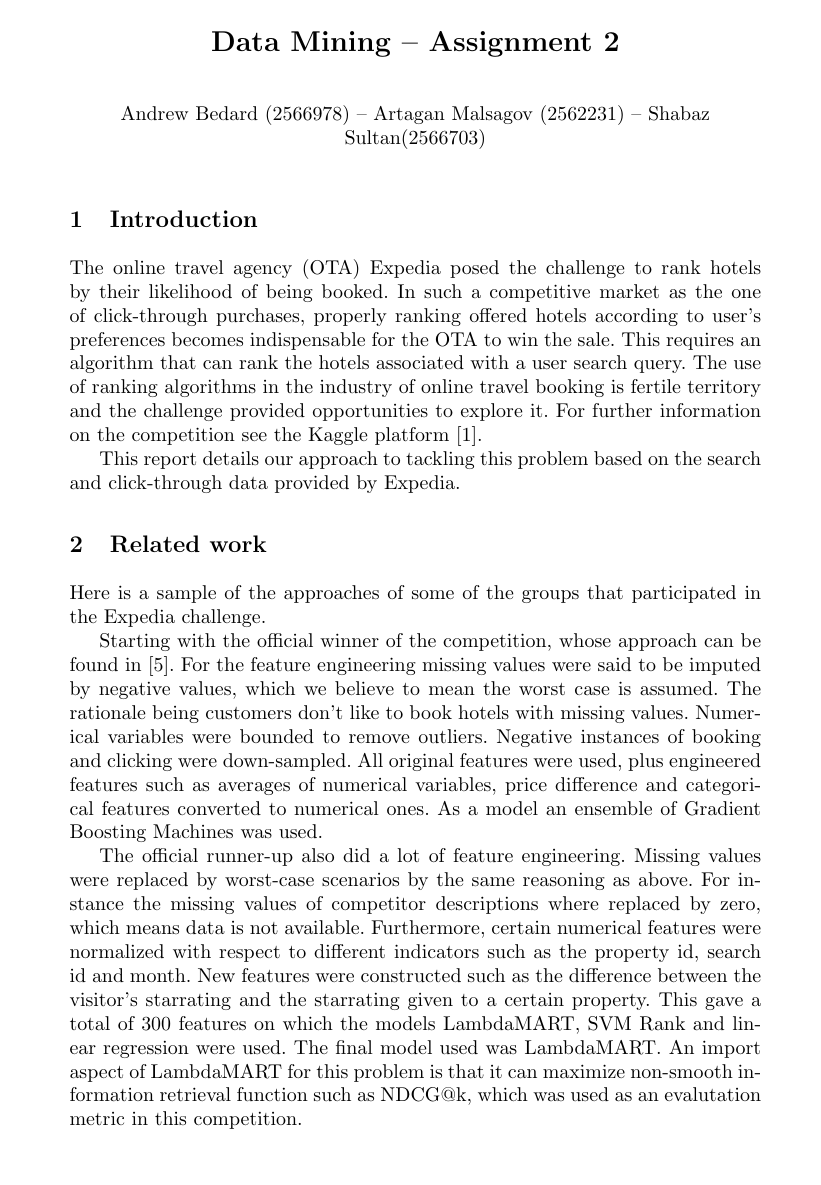
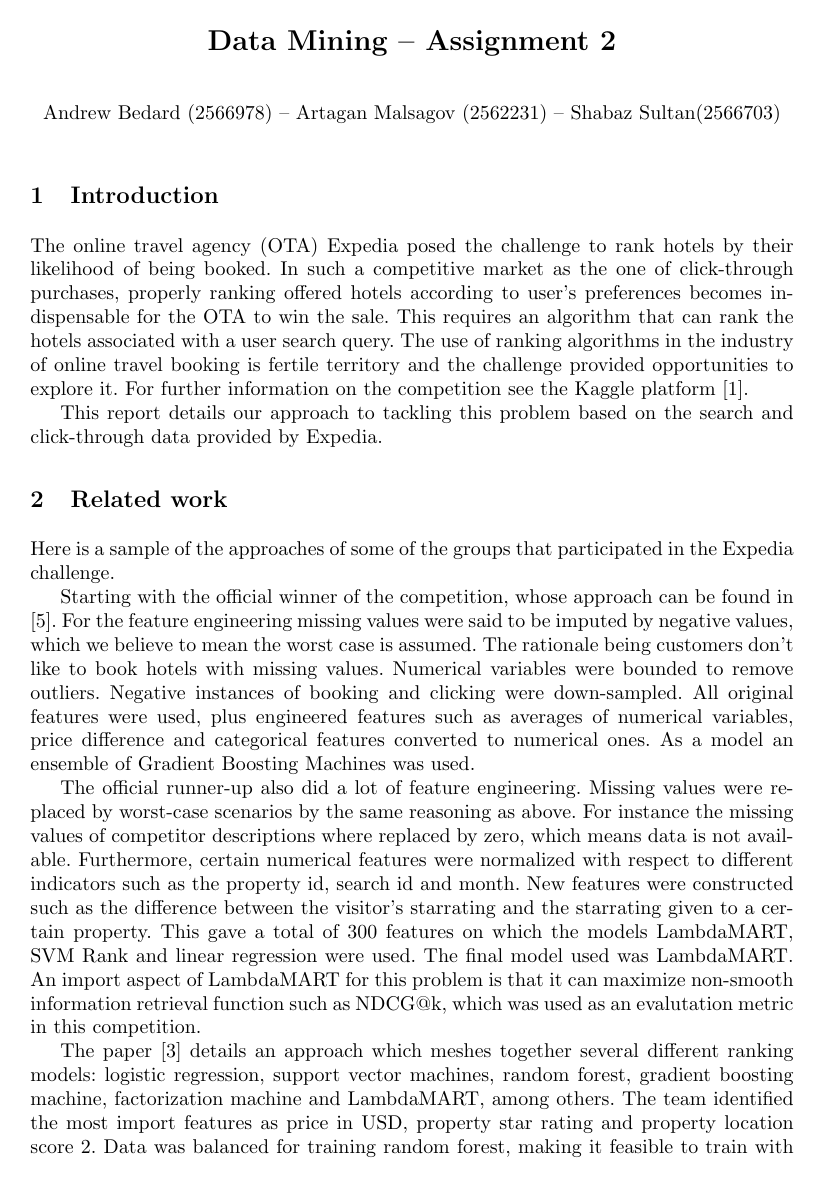
Before and after one commit to Andrew-Bedard/Data_Mining, a LaTeX problem sheet (assignment_2/report/report.tex): page 1 of 11 before the commit and page 1 of 10 after it. Compiled offline with pdfLaTeX.

Commit message:
margin change

```diff
--- a/assignment_2/report/report.tex
+++ b/assignment_2/report/report.tex
@@ -13,11 +13,7 @@
 \usepackage{pbox}
 \usepackage{placeins}
 \usepackage{amsmath}
-
-\newcommand{\squeezeup}{\vspace{-9.9mm}}
-\setcounter{secnumdepth}{3}
-\addtolength{\textfloatsep}{-3mm}
-\addtolength{\belowcaptionskip}{-15pt}
+\usepackage[margin=1.6in]{geometry}
 
 
 
```
